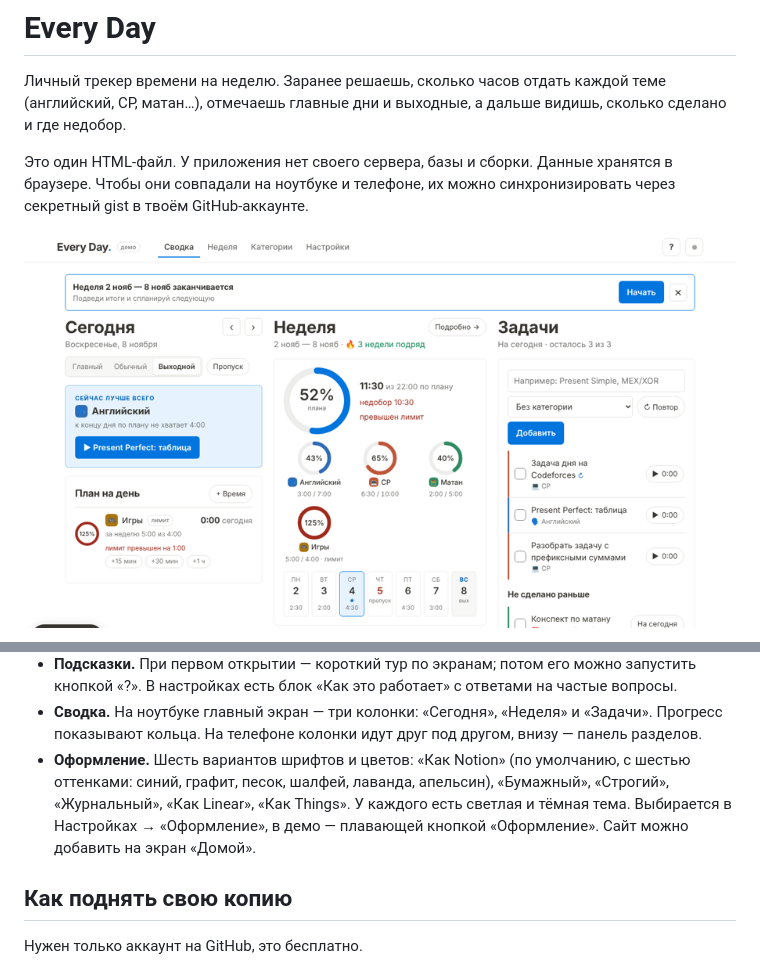
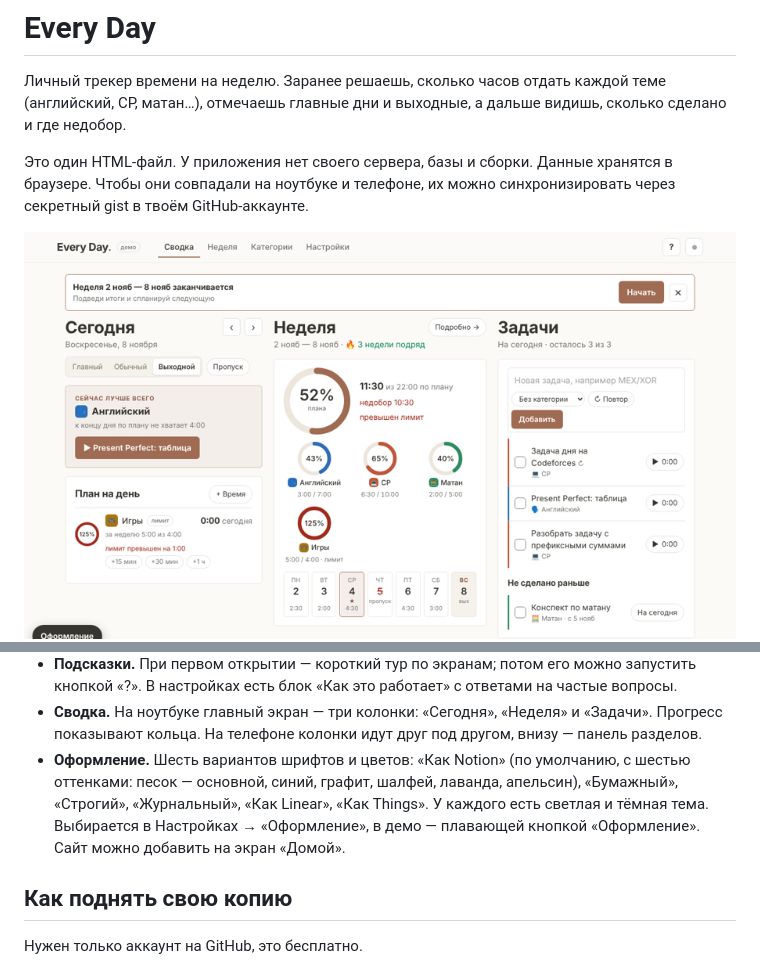
Before and after one commit to sewagote/every-day, a Markdown page: README.md, 2 parts joined by grey strips. GitHub-like rendering; pictures changed too: docs/day.png.

Commit message:
Песочный оттенок по умолчанию

```diff
--- a/README.md
+++ b/README.md
@@ -27,7 +27,7 @@
 - **Значок категории.** Цвет плюс эмодзи из набора, своё эмодзи или своё фото (обрезается до квадрата и хранится вместе с данными).
 - **Подсказки.** При первом открытии — короткий тур по экранам; потом его можно запустить кнопкой «?». В настройках есть блок «Как это работает» с ответами на частые вопросы.
 - **Сводка.** На ноутбуке главный экран — три колонки: «Сегодня», «Неделя» и «Задачи». Прогресс показывают кольца. На телефоне колонки идут друг под другом, внизу — панель разделов.
-- **Оформление.** Шесть вариантов шрифтов и цветов: «Как Notion» (по умолчанию, с шестью оттенками: синий, графит, песок, шалфей, лаванда, апельсин), «Бумажный», «Строгий», «Журнальный», «Как Linear», «Как Things». У каждого есть светлая и тёмная тема. Выбирается в Настройках → «Оформление», в демо — плавающей кнопкой «Оформление». Сайт можно добавить на экран «Домой».
+- **Оформление.** Шесть вариантов шрифтов и цветов: «Как Notion» (по умолчанию, с шестью оттенками: песок — основной, синий, графит, шалфей, лаванда, апельсин), «Бумажный», «Строгий», «Журнальный», «Как Linear», «Как Things». У каждого есть светлая и тёмная тема. Выбирается в Настройках → «Оформление», в демо — плавающей кнопкой «Оформление». Сайт можно добавить на экран «Домой».
 
 ## Как поднять свою копию
 
```
Also changed, not shown: 2 other files.
